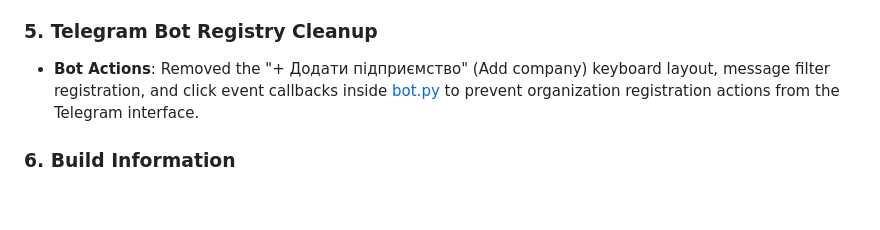
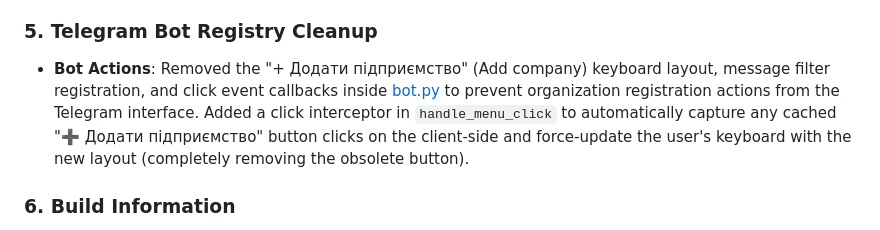
Before and after one commit to PmMichail/unitas, a Markdown page: walkthrough.md, the part around the change. Rendered like a GitHub page; blank space fills up the shorter version.

Commit message:
docs: document Telegram Bot cached button interceptor in walkthrough

```diff
--- a/walkthrough.md
+++ b/walkthrough.md
@@ -405,7 +405,7 @@ During backend startup, FastAPI raised a startup crash `AssertionError: Cannot u
 - **Profiles screen**: Disabled inputs and segmented toggles for Profile Type (FOP vs Company), Tax System, Non-Profit Subtypes, and Tax Groups/Rates inside the profile editor popup of [profiles.tsx](file:///Users/mac/.gemini/antigravity-ide/scratch/unitas/mobile/app/(tabs)/profiles.tsx) whenever `editingProfile` is not null. This enforces the rule that users cannot switch tax groups/categories on existing profiles inside the app.
 
 ### 5. Telegram Bot Registry Cleanup
-- **Bot Actions**: Removed the "+ Додати підприємство" (Add company) keyboard layout, message filter registration, and click event callbacks inside [bot.py](file:///Users/mac/.gemini/antigravity-ide/scratch/unitas/telegram_bot/bot.py) to prevent organization registration actions from the Telegram interface.
+- **Bot Actions**: Removed the "+ Додати підприємство" (Add company) keyboard layout, message filter registration, and click event callbacks inside [bot.py](file:///Users/mac/.gemini/antigravity-ide/scratch/unitas/telegram_bot/bot.py) to prevent organization registration actions from the Telegram interface. Added a click interceptor in `handle_menu_click` to automatically capture any cached "➕ Додати підприємство" button clicks on the client-side and force-update the user's keyboard with the new layout (completely removing the obsolete button).
 
 ### 6. Build Information
 - **EAS Production Build 1.0.0 (10)**: Completed production builds successfully:
```
